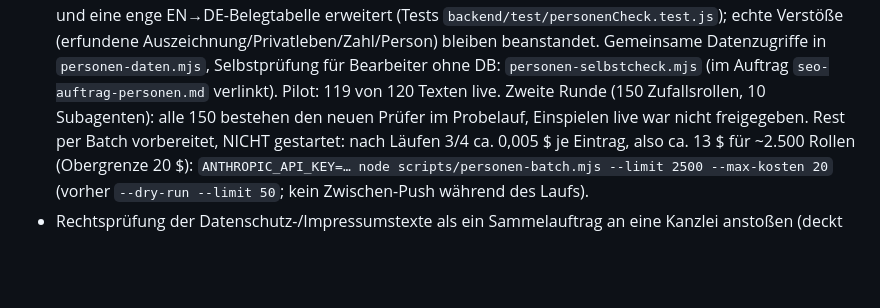
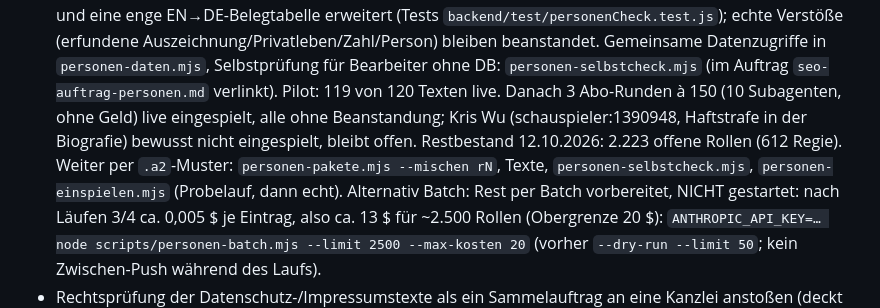
Before and after one commit to siebtraegermaschine/filme-serien-checkliste, a Markdown page: STATUS.md, the part around the change. Rendered like a GitHub page; blank space fills up the shorter version.

Commit message:
STATUS: Personen-Texte, Runden 1-3 live, Restbestand 2.223
Co-Authored-By: Claude Sonnet 5.5 <noreply@anthropic.com>

```diff
--- a/STATUS.md
+++ b/STATUS.md
@@ -235,8 +235,12 @@
   beanstandet. Gemeinsame Datenzugriffe in `personen-daten.mjs`,
   Selbstprüfung für Bearbeiter ohne DB: `personen-selbstcheck.mjs`
   (im Auftrag `seo-auftrag-personen.md` verlinkt). Pilot: 119 von 120 Texten
-  live. Zweite Runde (150 Zufallsrollen, 10 Subagenten): alle 150 bestehen
-  den neuen Prüfer im Probelauf, Einspielen live war nicht freigegeben.
+  live. Danach 3 Abo-Runden à 150 (10 Subagenten, ohne Geld) live
+  eingespielt, alle ohne Beanstandung; Kris Wu (schauspieler:1390948,
+  Haftstrafe in der Biografie) bewusst nicht eingespielt, bleibt offen.
+  Restbestand 12.10.2026: 2.223 offene Rollen (612 Regie). Weiter per
+  `.a2`-Muster: `personen-pakete.mjs --mischen rN`, Texte, `personen-selbstcheck.mjs`,
+  `personen-einspielen.mjs` (Probelauf, dann echt). Alternativ Batch:
   Rest per Batch vorbereitet, NICHT gestartet: nach Läufen 3/4 ca. 0,005 $
   je Eintrag, also ca. 13 $ für ~2.500 Rollen (Obergrenze 20 $):
   `ANTHROPIC_API_KEY=… node scripts/personen-batch.mjs --limit 2500 --max-kosten 20`
```
